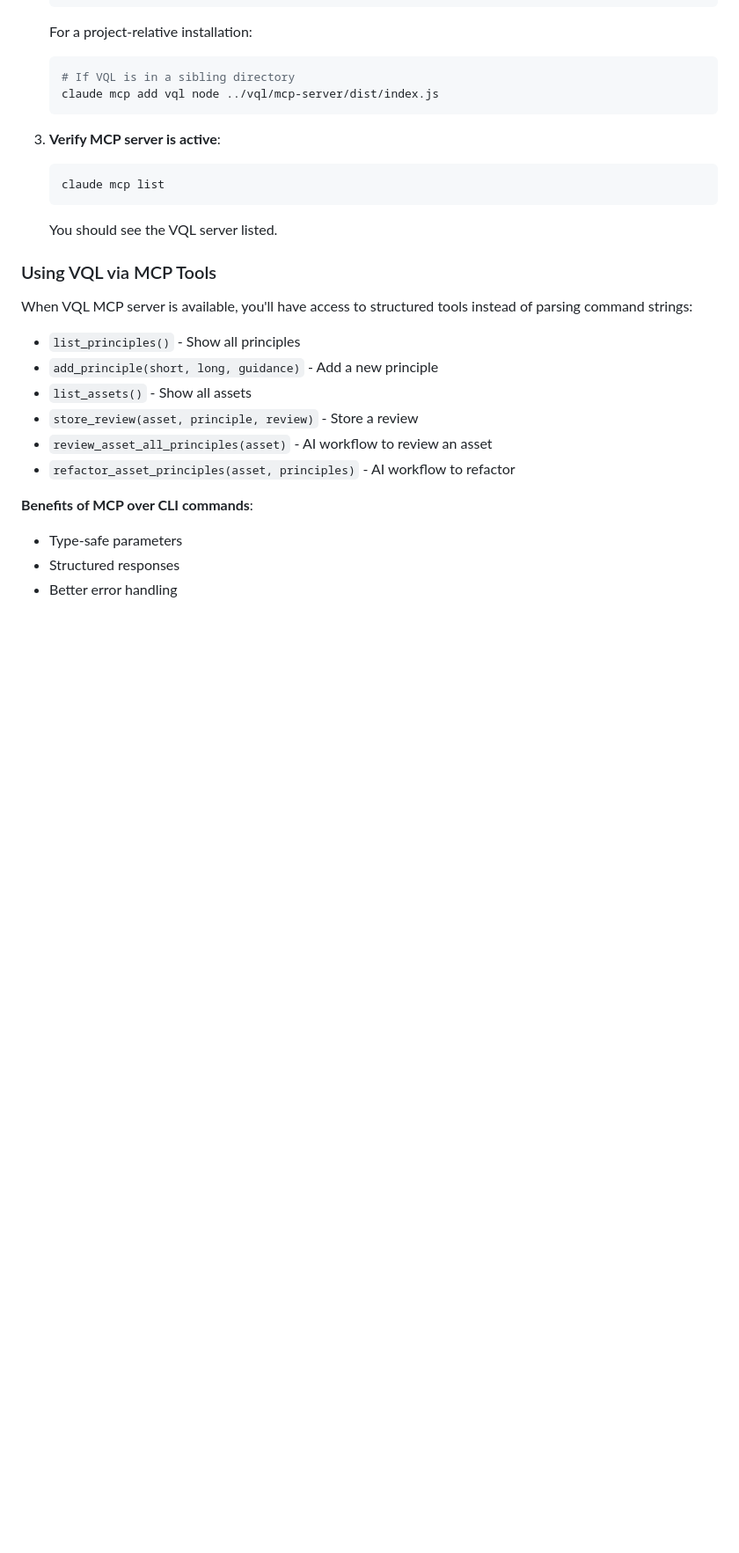
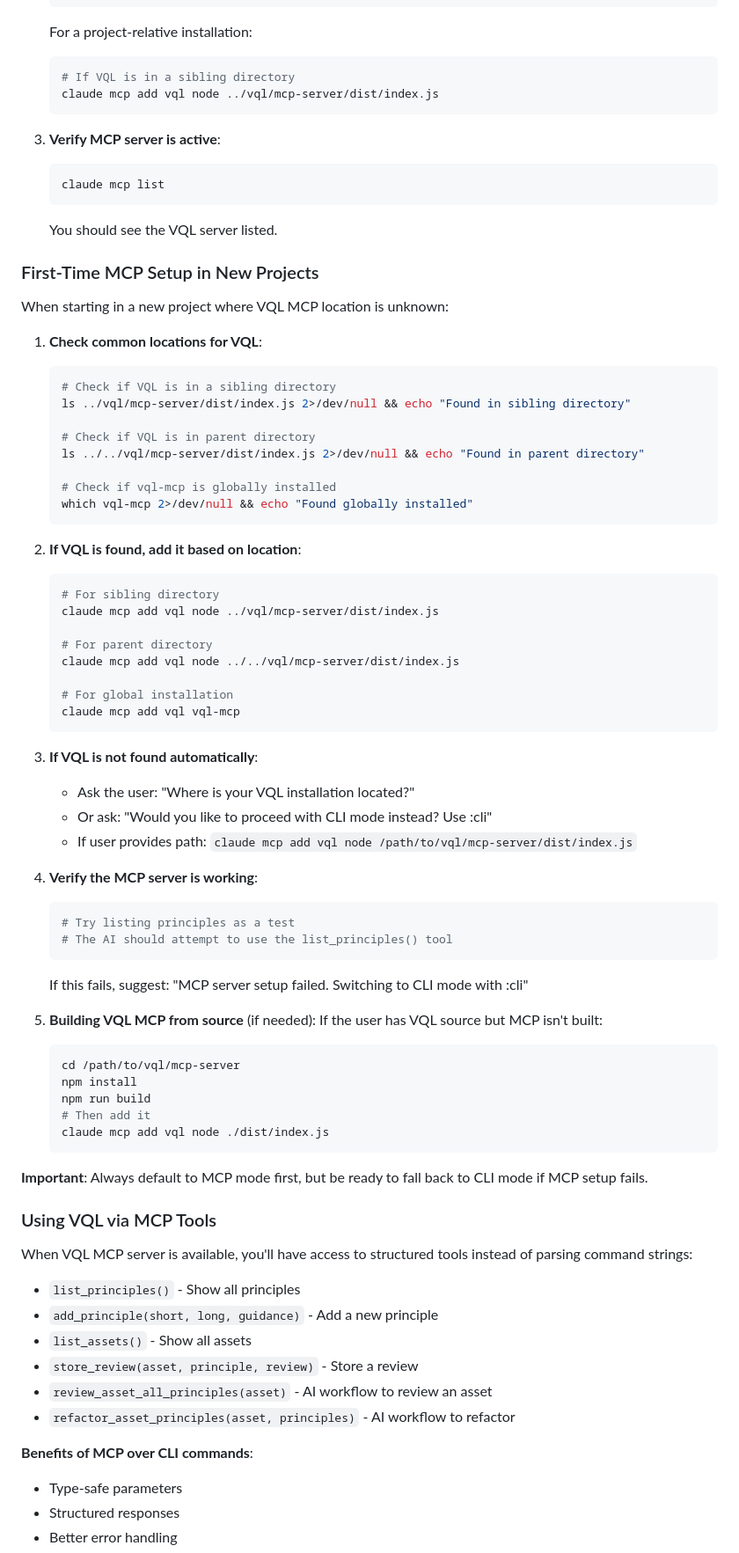
Before and after one commit to darraghomalley/vql, a Markdown page: llm-guidance.md, the part around the change. Shown at 88% size. GitHub-like rendering; blank space fills up the shorter version.

Commit message:
Add first-time MCP setup instructions for new projects
- Add discovery steps to find VQL in common locations
- Provide fallback instructions when VQL location is unknown
- Include build instructions for source installations
- Emphasize MCP-first approach with CLI fallback option

````diff
--- a/llm-guidance.md
+++ b/llm-guidance.md
@@ -39,6 +39,58 @@ VQL is now available as a Model Context Protocol (MCP) server, providing structu
    claude mcp list
    ```
    You should see the VQL server listed.
+
+### First-Time MCP Setup in New Projects
+
+When starting in a new project where VQL MCP location is unknown:
+
+1. **Check common locations for VQL**:
+   ```bash
+   # Check if VQL is in a sibling directory
+   ls ../vql/mcp-server/dist/index.js 2>/dev/null && echo "Found in sibling directory"
+
+   # Check if VQL is in parent directory
+   ls ../../vql/mcp-server/dist/index.js 2>/dev/null && echo "Found in parent directory"
+
+   # Check if vql-mcp is globally installed
+   which vql-mcp 2>/dev/null && echo "Found globally installed"
+   ```
+
+2. **If VQL is found, add it based on location**:
+   ```bash
+   # For sibling directory
+   claude mcp add vql node ../vql/mcp-server/dist/index.js
+
+   # For parent directory
+   claude mcp add vql node ../../vql/mcp-server/dist/index.js
+
+   # For global installation
+   claude mcp add vql vql-mcp
+   ```
+
+3. **If VQL is not found automatically**:
+   - Ask the user: "Where is your VQL installation located?"
+   - Or ask: "Would you like to proceed with CLI mode instead? Use :cli"
+   - If user provides path: `claude mcp add vql node /path/to/vql/mcp-server/dist/index.js`
+
+4. **Verify the MCP server is working**:
+   ```bash
+   # Try listing principles as a test
+   # The AI should attempt to use the list_principles() tool
+   ```
+   If this fails, suggest: "MCP server setup failed. Switching to CLI mode with :cli"
+
+5. **Building VQL MCP from source** (if needed):
+   If the user has VQL source but MCP isn't built:
+   ```bash
+   cd /path/to/vql/mcp-server
+   npm install
+   npm run build
+   # Then add it
+   claude mcp add vql node ./dist/index.js
+   ```
+
+**Important**: Always default to MCP mode first, but be ready to fall back to CLI mode if MCP setup fails.
 
 ### Using VQL via MCP Tools
 
````
